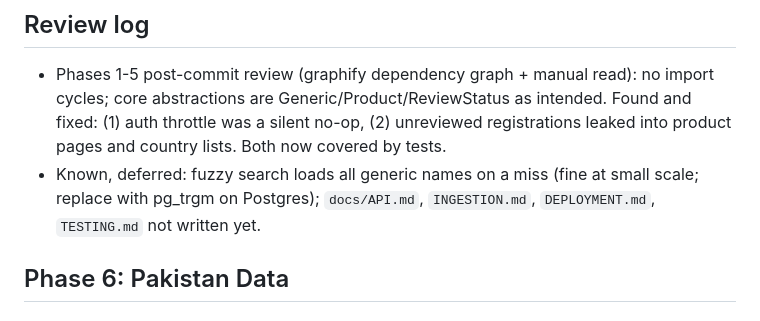
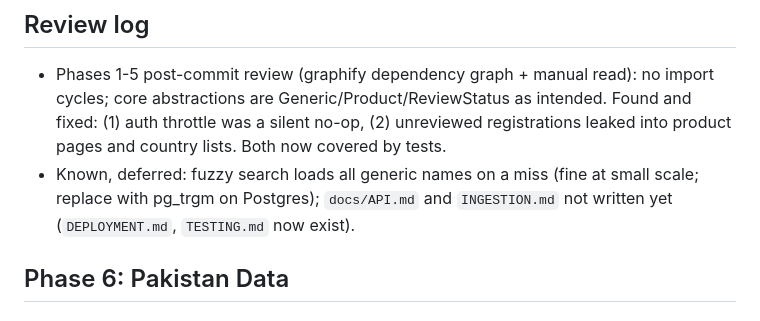
Before and after one commit to ItsRayz11/Veterinary-, a Markdown page: docs/ROADMAP.md, the part around the change. Drawn GitHub-style.

Commit message:
docs: testing guide
Co-Authored-By: Claude Sonnet 5.5 <noreply@anthropic.com>

```diff
--- a/docs/ROADMAP.md
+++ b/docs/ROADMAP.md
@@ -82,7 +82,7 @@ Priority order: Accuracy > Data integrity > Safety > Architecture > Usability >
 
 ## Review log
 - Phases 1-5 post-commit review (graphify dependency graph + manual read): no import cycles; core abstractions are Generic/Product/ReviewStatus as intended. Found and fixed: (1) auth throttle was a silent no-op, (2) unreviewed registrations leaked into product pages and country lists. Both now covered by tests.
-- Known, deferred: fuzzy search loads all generic names on a miss (fine at small scale; replace with pg_trgm on Postgres); `docs/API.md`, `INGESTION.md`, `DEPLOYMENT.md`, `TESTING.md` not written yet.
+- Known, deferred: fuzzy search loads all generic names on a miss (fine at small scale; replace with pg_trgm on Postgres); `docs/API.md` and `INGESTION.md` not written yet (`DEPLOYMENT.md`, `TESTING.md` now exist).
 
 ## Phase 6: Pakistan Data
 ## Phase 7: Pricing
```
Also changed, not shown: docs/TESTING.md (added, +17 -0 lines).
